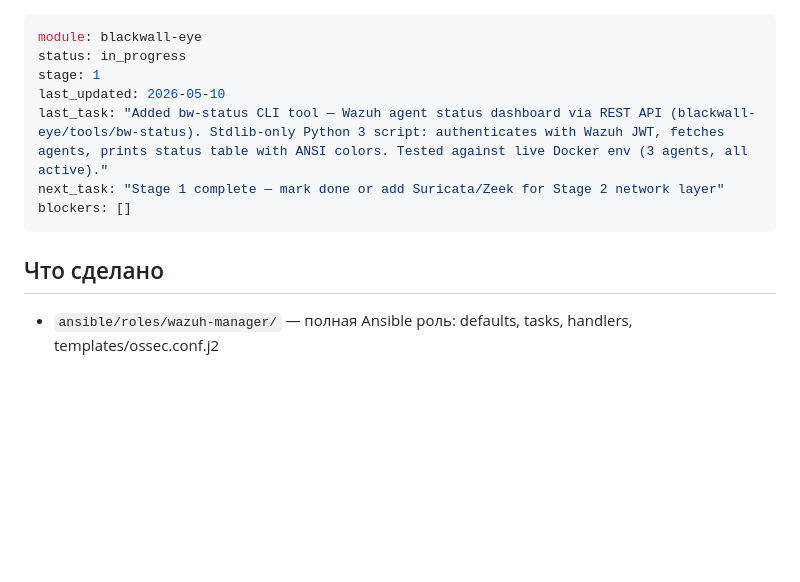
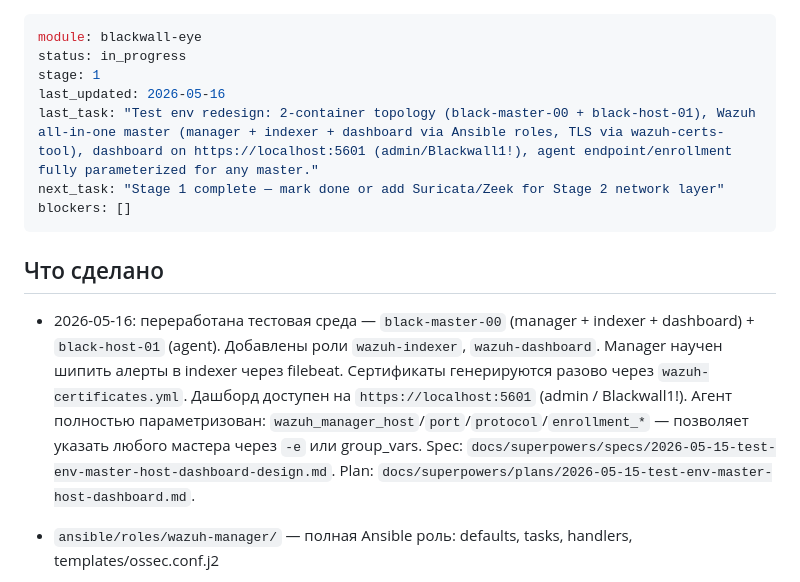
Before and after one commit to ksemele/blackwall-stack, a Markdown page: blackwall-eye/STATUS.md, the part around the change. Drawn GitHub-style; blank space fills up the shorter version.

Commit message:
docs(eye): update STATUS for 2-container test env + dashboard work

```diff
--- a/blackwall-eye/STATUS.md
+++ b/blackwall-eye/STATUS.md
@@ -2,13 +2,15 @@
 module: blackwall-eye
 status: in_progress
 stage: 1
-last_updated: 2026-05-10
-last_task: "Added bw-status CLI tool — Wazuh agent status dashboard via REST API (blackwall-eye/tools/bw-status). Stdlib-only Python 3 script: authenticates with Wazuh JWT, fetches agents, prints status table with ANSI colors. Tested against live Docker env (3 agents, all active)."
+last_updated: 2026-05-16
+last_task: "Test env redesign: 2-container topology (black-master-00 + black-host-01), Wazuh all-in-one master (manager + indexer + dashboard via Ansible roles, TLS via wazuh-certs-tool), dashboard on https://localhost:5601 (admin/Blackwall1!), agent endpoint/enrollment fully parameterized for any master."
 next_task: "Stage 1 complete — mark done or add Suricata/Zeek for Stage 2 network layer"
 blockers: []
 ---
 
 ## Что сделано
+
+- 2026-05-16: переработана тестовая среда — `black-master-00` (manager + indexer + dashboard) + `black-host-01` (agent). Добавлены роли `wazuh-indexer`, `wazuh-dashboard`. Manager научен шипить алерты в indexer через filebeat. Сертификаты генерируются разово через `wazuh-certificates.yml`. Дашборд доступен на `https://localhost:5601` (admin / Blackwall1!). Агент полностью параметризован: `wazuh_manager_host`/`port`/`protocol`/`enrollment_*` — позволяет указать любого мастера через `-e` или group_vars. Spec: `docs/superpowers/specs/2026-05-15-test-env-master-host-dashboard-design.md`. Plan: `docs/superpowers/plans/2026-05-15-test-env-master-host-dashboard.md`.
 
 - `ansible/roles/wazuh-manager/` — полная Ansible роль: defaults, tasks, handlers, templates/ossec.conf.j2
   - Устанавливает wazuh-manager из официального apt репозитория (pinned 4.14.5)
```
